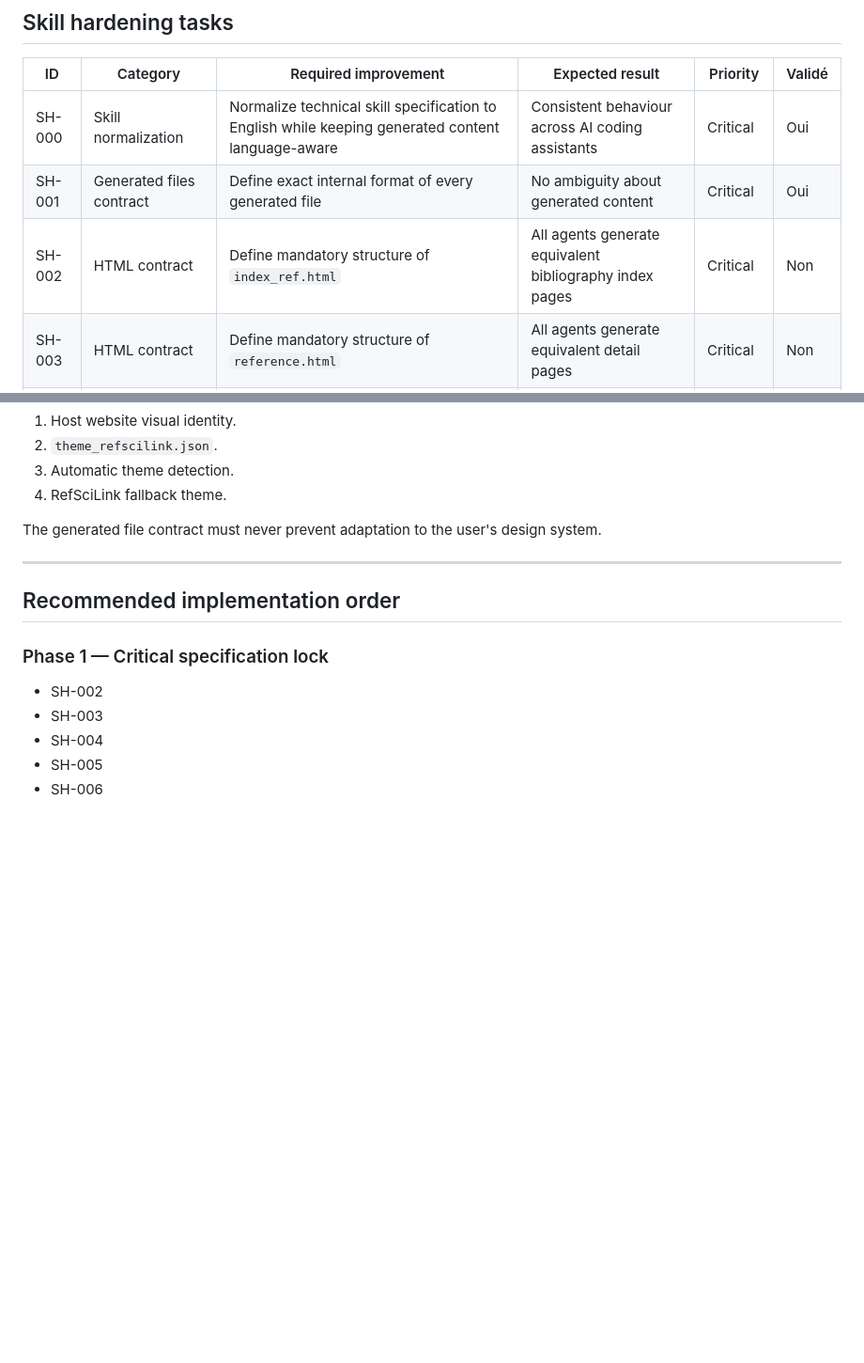
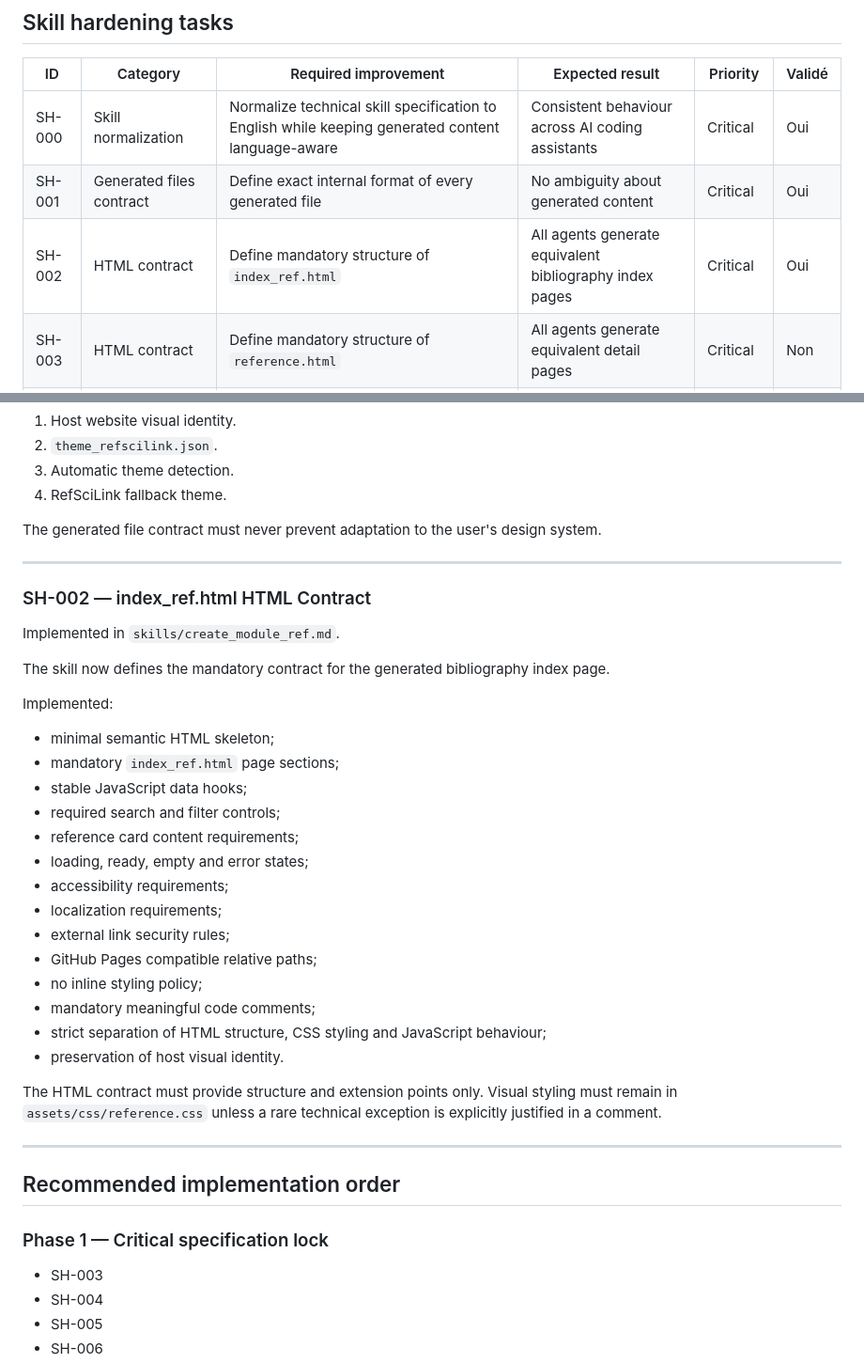
Before and after one commit to patrick-mun/refscilink-skill, a Markdown page: SKILL_HARDENING_CHECKLIST.md, 2 parts joined by grey strips. Shown at 94% size. Rendered like a GitHub page; blank space fills up the shorter version.

Commit message:
Mark SH-002 index_ref HTML contract as completed

```diff
--- a/SKILL_HARDENING_CHECKLIST.md
+++ b/SKILL_HARDENING_CHECKLIST.md
@@ -24,7 +24,7 @@ The objective is to eliminate ambiguity so that different AI agents (Codex, Clau
 |---|---|---|---|---|---|
 | SH-000 | Skill normalization | Normalize technical skill specification to English while keeping generated content language-aware | Consistent behaviour across AI coding assistants | Critical | Oui |
 | SH-001 | Generated files contract | Define exact internal format of every generated file | No ambiguity about generated content | Critical | Oui |
-| SH-002 | HTML contract | Define mandatory structure of `index_ref.html` | All agents generate equivalent bibliography index pages | Critical | Non |
+| SH-002 | HTML contract | Define mandatory structure of `index_ref.html` | All agents generate equivalent bibliography index pages | Critical | Oui |
 | SH-003 | HTML contract | Define mandatory structure of `reference.html` | All agents generate equivalent detail pages | Critical | Non |
 | SH-004 | JavaScript contract | Define mandatory functions of `reference.js` | Consistent behaviour across installations | Critical | Non |
 | SH-005 | CSS contract | Define mandatory classes and namespaces in `reference.css` | Consistent styling and isolation | Critical | Non |
@@ -110,11 +110,37 @@ The generated file contract must never prevent adaptation to the user's design s
 
 ---
 
+### SH-002 — index_ref.html HTML Contract
+
+Implemented in `skills/create_module_ref.md`.
+
+The skill now defines the mandatory contract for the generated bibliography index page.
+
+Implemented:
+
+- minimal semantic HTML skeleton;
+- mandatory `index_ref.html` page sections;
+- stable JavaScript data hooks;
+- required search and filter controls;
+- reference card content requirements;
+- loading, ready, empty and error states;
+- accessibility requirements;
+- localization requirements;
+- external link security rules;
+- GitHub Pages compatible relative paths;
+- no inline styling policy;
+- mandatory meaningful code comments;
+- strict separation of HTML structure, CSS styling and JavaScript behaviour;
+- preservation of host visual identity.
+
+The HTML contract must provide structure and extension points only. Visual styling must remain in `assets/css/reference.css` unless a rare technical exception is explicitly justified in a comment.
+
+---
+
 ## Recommended implementation order
 
 ### Phase 1 — Critical specification lock
 
-- SH-002
 - SH-003
 - SH-004
 - SH-005
```
